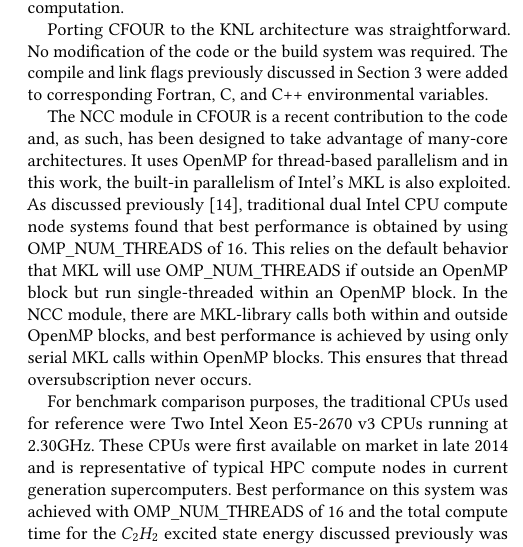
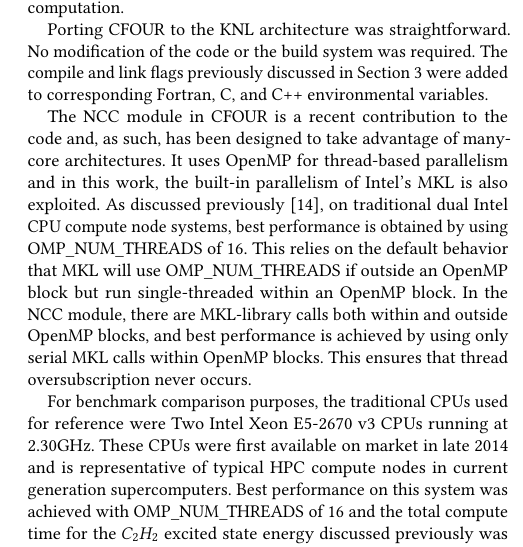
Before and after one commit to PECOS-KNL/kernels, a LaTeX paper (knl-paper/paper.tex, which reads knl-paper/csim.tex): part of one column of page 6 of 7, cut so that both start at the same text. Compiled offline with pdfLaTeX.

Commit message:
minor editing of csim.tex

```diff
--- a/knl-paper/csim.tex
+++ b/knl-paper/csim.tex
@@ -42,7 +42,7 @@ were added to corresponding Fortran, C, and C++ environmental variables.
 The NCC module in CFOUR is a recent contribution to the code and, as such, has been designed to take
 advantage of many-core architectures. It uses OpenMP for thread-based parallelism and in this work, the
 built-in parallelism of Intel's MKL is also exploited. As discussed previously~\cite{ncc:15},
-traditional dual Intel CPU compute node systems found that best performance is obtained
+on traditional dual Intel CPU compute node systems, best performance is obtained
 by using OMP\_NUM\_THREADS of 16. This relies on the default behavior that MKL will use OMP\_NUM\_THREADS
 if outside an OpenMP block but run single-threaded within an OpenMP block.
 In the NCC module, there are MKL-library calls both within and outside OpenMP blocks, and best performance is
```
